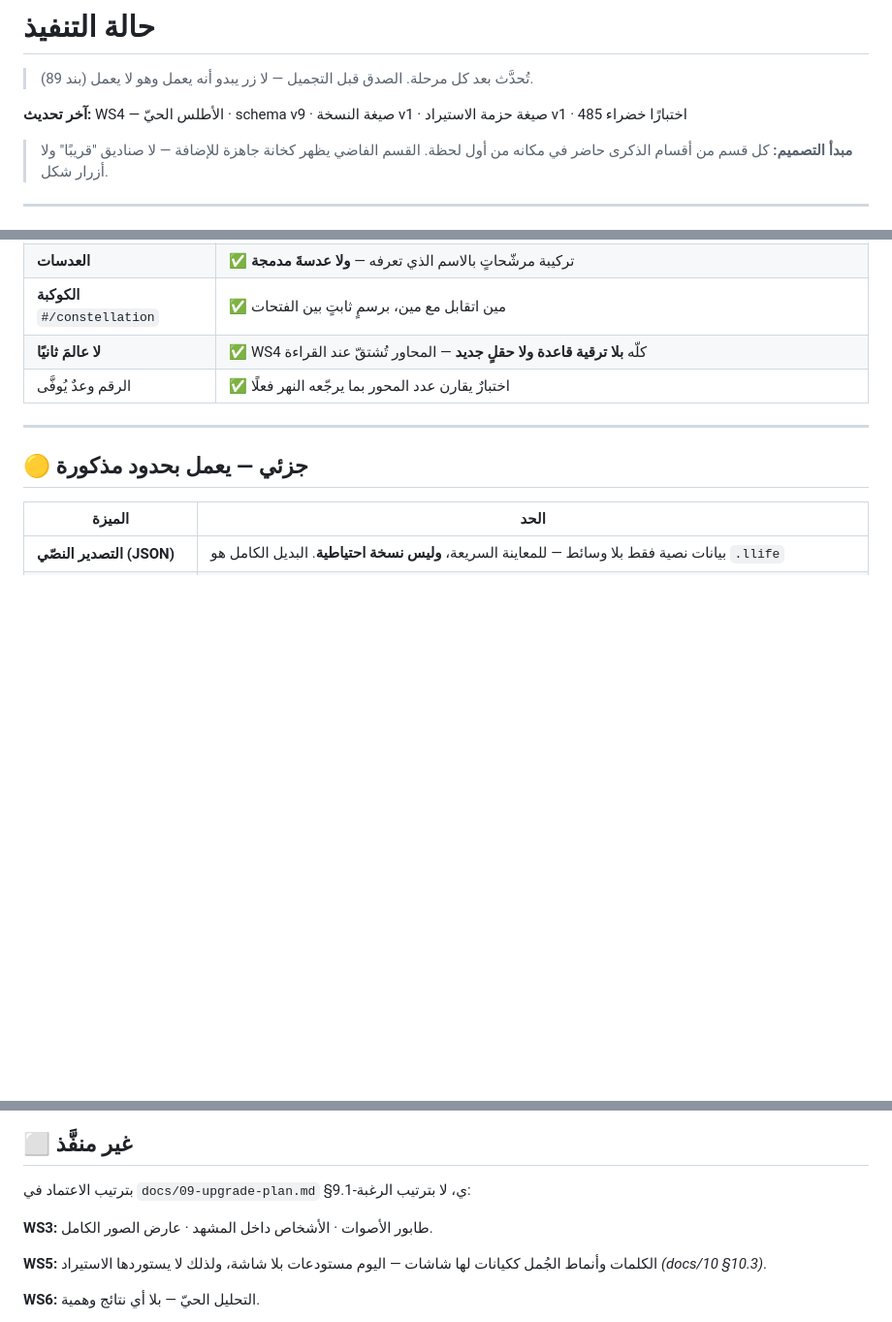
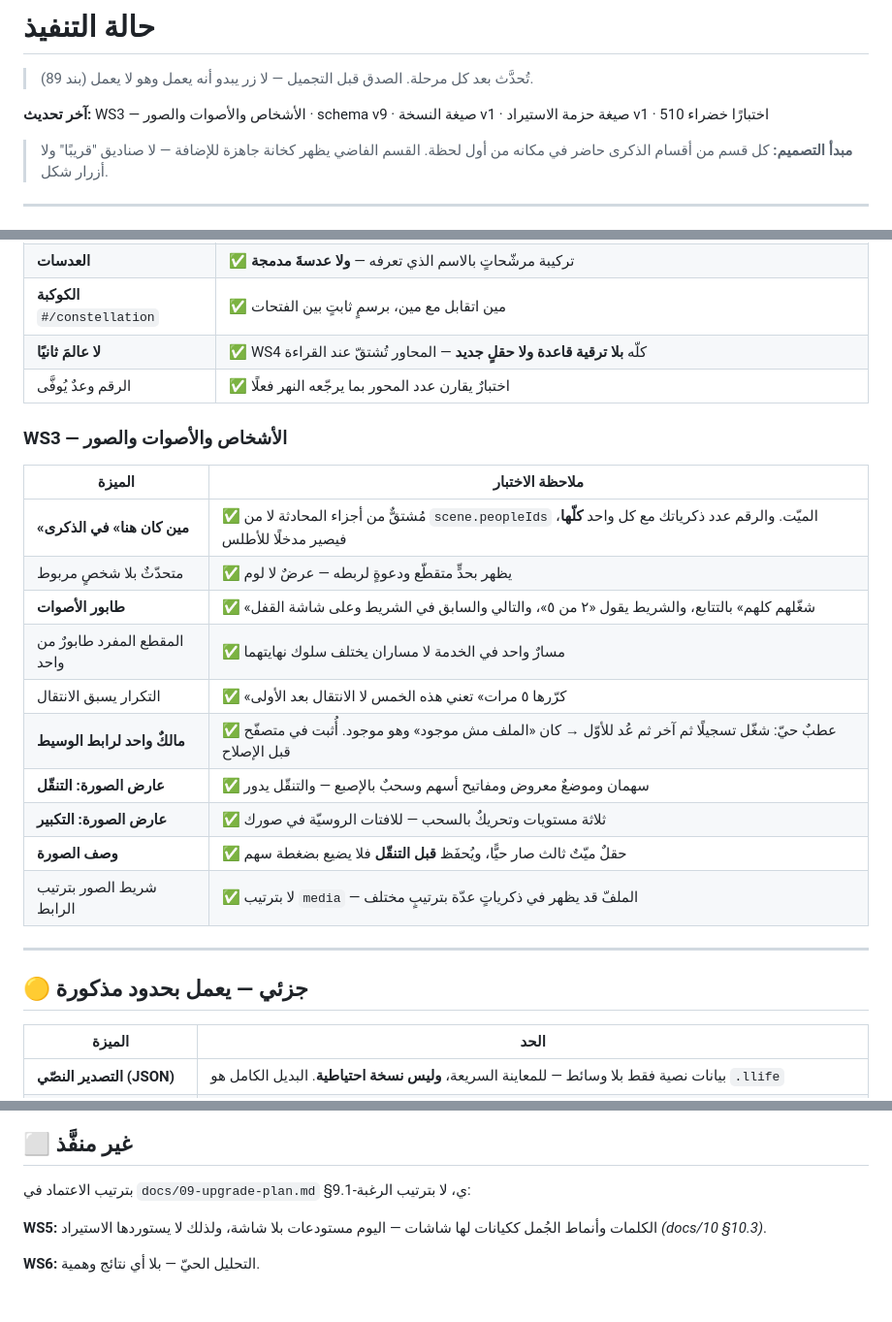
Before and after one commit to mahmou0shabana-stack/LingoLife, a Markdown page: STATUS.md, 3 parts joined by grey strips. Shown at 97% size. GitHub-like rendering; blank space fills up the shorter version.

```diff
--- a/STATUS.md
+++ b/STATUS.md
@@ -2,8 +2,8 @@
 
 > تُحدَّث بعد كل مرحلة. الصدق قبل التجميل — لا زر يبدو أنه يعمل وهو لا يعمل (بند 89).
 
-**آخر تحديث:** WS4 — الأطلس الحيّ · schema v9 · صيغة النسخة v1 · صيغة
-حزمة الاستيراد v1 · 485 اختبارًا خضراء
+**آخر تحديث:** WS3 — الأشخاص والأصوات والصور · schema v9 · صيغة النسخة
+v1 · صيغة حزمة الاستيراد v1 · 510 اختبارًا خضراء
 
 > **مبدأ التصميم:** كل قسم من أقسام الذكرى حاضر في مكانه من أول لحظة.
 > القسم الفاضي يظهر كخانة جاهزة للإضافة — لا صناديق "قريبًا" ولا أزرار شكل.
@@ -138,6 +138,21 @@
 | **لا عالمَ ثانيًا** | ✅ WS4 كلّه **بلا ترقية قاعدة ولا حقلٍ جديد** — المحاور تُشتقّ عند القراءة |
 | الرقم وعدٌ يُوفَّى | ✅ اختبارٌ يقارن عدد المحور بما يرجّعه النهر فعلًا |
 
+### WS3 — الأشخاص والأصوات والصور
+
+| الميزة | ملاحظة الاختبار |
+|---|---|
+| **«مين كان هنا» في الذكرى** | ✅ مُشتقٌّ من أجزاء المحادثة لا من `scene.peopleIds` الميّت. والرقم عدد ذكرياتك مع كل واحد **كلّها**، فيصير مدخلًا للأطلس |
+| متحدّثٌ بلا شخصٍ مربوط | ✅ يظهر بحدٍّ متقطّع ودعوةٍ لربطه — عرضٌ لا لوم |
+| **طابور الأصوات** | ✅ «شغّلهم كلهم» بالتتابع، والشريط يقول «٢ من ٥»، والتالي والسابق في الشريط وعلى شاشة القفل |
+| المقطع المفرد طابورٌ من واحد | ✅ مسارٌ واحد في الخدمة لا مساران يختلف سلوك نهايتهما |
+| التكرار يسبق الانتقال | ✅ «كرّرها ٥ مرات» تعني هذه الخمس لا الانتقال بعد الأولى |
+| **مالكٌ واحد لرابط الوسيط** | ✅ عطبٌ حيّ: شغّل تسجيلًا ثم آخر ثم عُد للأوّل → كان «الملف مش موجود» وهو موجود. أُثبت في متصفّح قبل الإصلاح |
+| **عارض الصورة: التنقّل** | ✅ سهمان وموضعٌ معروض ومفاتيح أسهم وسحبٌ بالإصبع — والتنقّل يدور |
+| **عارض الصورة: التكبير** | ✅ ثلاثة مستويات وتحريكٌ بالسحب — للافتات الروسيّة في صورك |
+| **وصف الصورة** | ✅ حقلٌ ميّتٌ ثالث صار حيًّا، ويُحفَظ **قبل التنقّل** فلا يضيع بضغطة سهم |
+| شريط الصور بترتيب الرابط | ✅ لا بترتيب `media` — الملفّ قد يظهر في ذكرياتٍ عدّة بترتيبٍ مختلف |
+
 ---
 
 ## 🟡 جزئي — يعمل بحدود مذكورة
@@ -165,8 +180,6 @@
 ## ⬜ غير منفَّذ
 
 بترتيب الاعتماد في `docs/09-upgrade-plan.md` §9.1-ي، لا بترتيب الرغبة:
-
-**WS3:** طابور الأصوات · الأشخاص داخل المشهد · عارض الصور الكامل.
 
 **WS5:** الكلمات وأنماط الجُمل ككيانات لها شاشات — اليوم مستودعات بلا
 شاشة، ولذلك لا يستوردها الاستيراد *(docs/10 §10.3)*.
```
Also changed, not shown: docs/09-upgrade-plan.md (+33 -4 lines).
